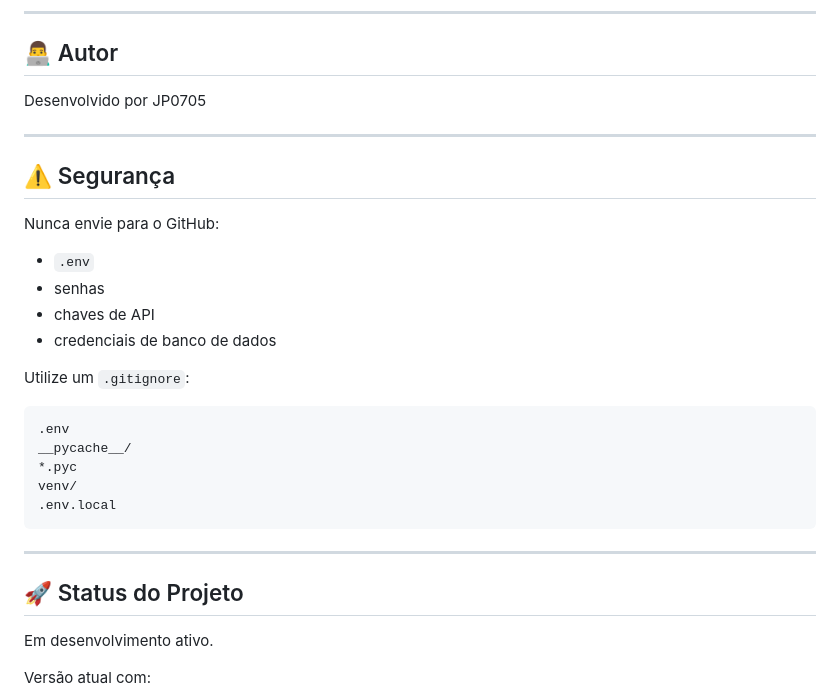
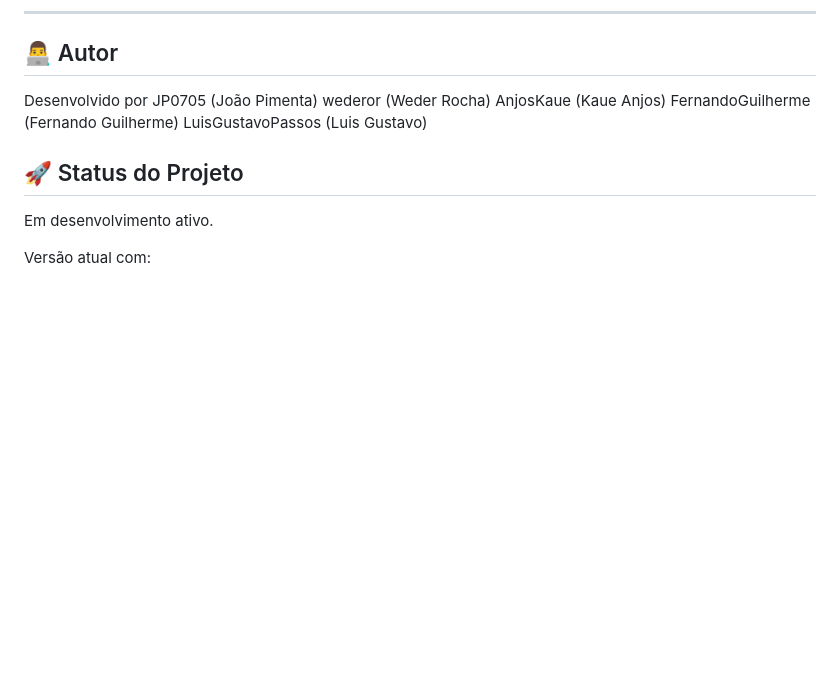
Before and after one commit to JP0705/Trabalho_IA, a Markdown page: README.md, the part around the change. GitHub-like rendering; blank space fills up the shorter version.

Commit message:
atualiza readme

````diff
--- a/README.md
+++ b/README.md
@@ -199,30 +199,12 @@ Este projeto está licenciado sob a licença MIT.
 
 ## 👨‍💻 Autor
 
-Desenvolvido por JP0705
-
----
-
-## ⚠️ Segurança
-
-Nunca envie para o GitHub:
-
-* `.env`
-* senhas
-* chaves de API
-* credenciais de banco de dados
-
-Utilize um `.gitignore`:
-
-```gitignore
-.env
-__pycache__/
-*.pyc
-venv/
-.env.local
-```
-
----
+Desenvolvido por
+JP0705 (João Pimenta)
+wederor (Weder Rocha)
+AnjosKaue (Kaue Anjos)
+FernandoGuilherme (Fernando Guilherme)
+LuisGustavoPassos (Luis Gustavo)
 
 ## 🚀 Status do Projeto
 
````
